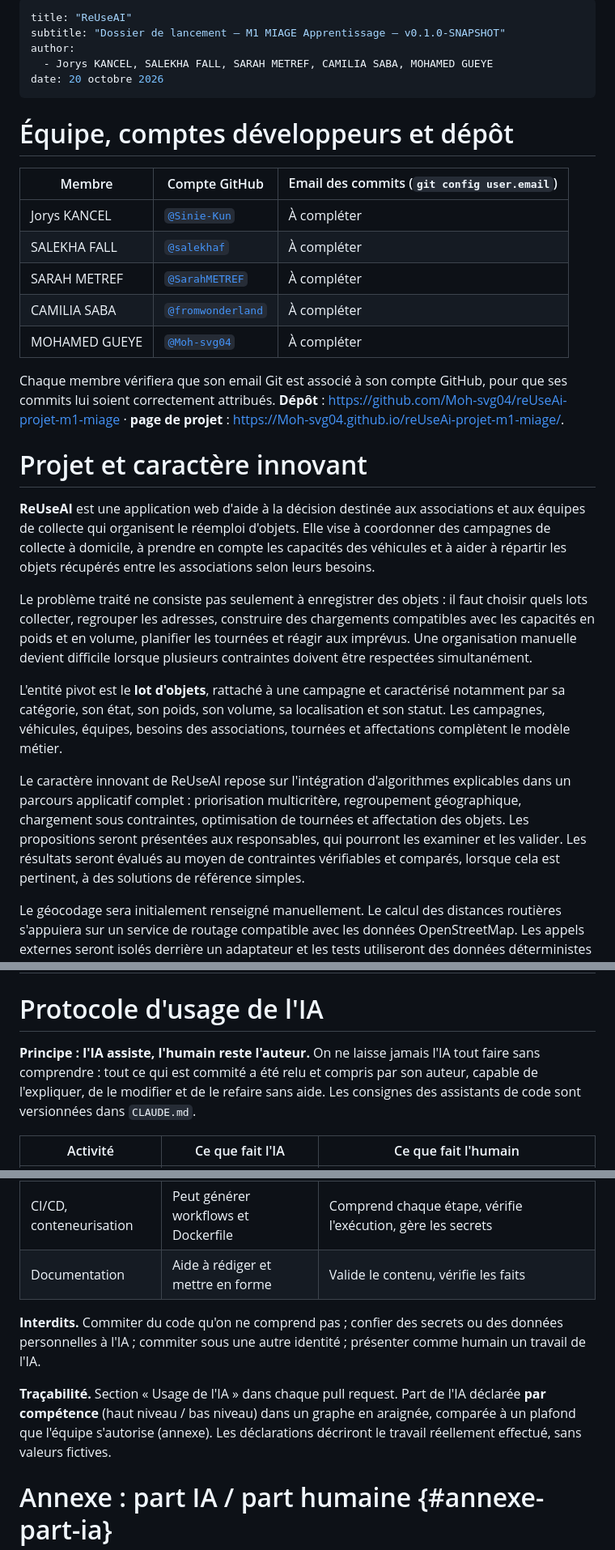
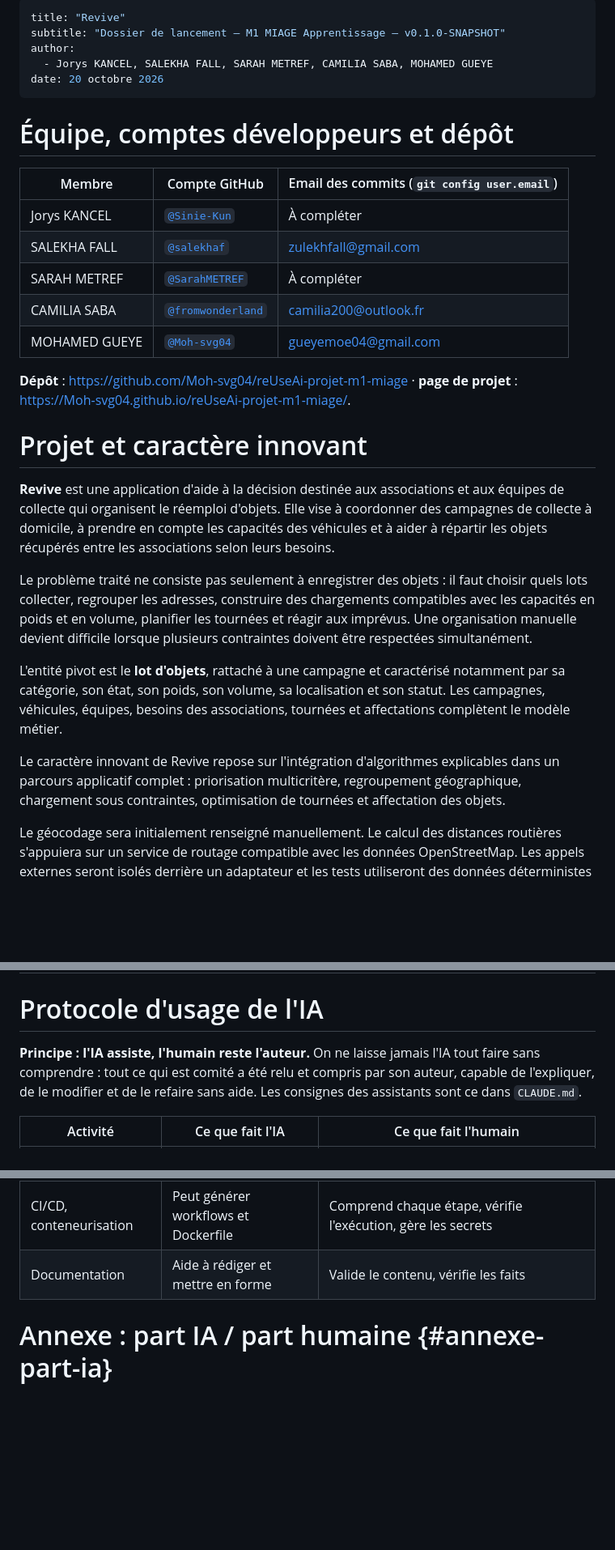
Before and after one commit to Moh-svg04/reUseAi-projet-m1-miage, a Markdown page: doc/dossier.md, 3 parts joined by grey strips. Shown at 81% size. Drawn GitHub-style; blank space fills up the shorter version.

Commit message:
Change project title to 'Revive' and update emails
Updated project title and team member emails in the dossier.

```diff
--- a/doc/dossier.md
+++ b/doc/dossier.md
@@ -1,5 +1,5 @@
 ---
-title: "ReUseAI"
+title: "Revive"
 subtitle: "Dossier de lancement — M1 MIAGE Apprentissage — v0.1.0-SNAPSHOT"
 author:
   - Jorys KANCEL, SALEKHA FALL, SARAH METREF, CAMILIA SABA, MOHAMED GUEYE
@@ -17,22 +17,22 @@ date: 20 octobre 2026
 | Membre | Compte GitHub | Email des commits (`git config user.email`) |
 |---|---|---|
 | Jorys KANCEL | [`@Sinie-Kun`](https://github.com/Sinie-Kun) | À compléter |
-| SALEKHA FALL | [`@salekhaf`](https://github.com/salekhaf) | À compléter |
+| SALEKHA FALL | [`@salekhaf`](https://github.com/salekhaf) | zulekhfall@gmail.com |
 | SARAH METREF | [`@SarahMETREF`](https://github.com/SarahMETREF) | À compléter |
-| CAMILIA SABA | [`@fromwonderland`](https://github.com/fromwonderland) | À compléter |
-| MOHAMED GUEYE | [`@Moh-svg04`](https://github.com/Moh-svg04) | À compléter |
+| CAMILIA SABA | [`@fromwonderland`](https://github.com/fromwonderland) | camilia200@outlook.fr |
+| MOHAMED GUEYE | [`@Moh-svg04`](https://github.com/Moh-svg04) | gueyemoe04@gmail.com |
 
-Chaque membre vérifiera que son email Git est associé à son compte GitHub, pour que ses commits lui soient correctement attribués. **Dépôt** : <https://github.com/Moh-svg04/reUseAi-projet-m1-miage> · **page de projet** : <https://Moh-svg04.github.io/reUseAi-projet-m1-miage/>.
+ **Dépôt** : <https://github.com/Moh-svg04/reUseAi-projet-m1-miage> · **page de projet** : <https://Moh-svg04.github.io/reUseAi-projet-m1-miage/>.
 
 # Projet et caractère innovant
 
-**ReUseAI** est une application web d'aide à la décision destinée aux associations et aux équipes de collecte qui organisent le réemploi d'objets. Elle vise à coordonner des campagnes de collecte à domicile, à prendre en compte les capacités des véhicules et à aider à répartir les objets récupérés entre les associations selon leurs besoins.
+**Revive** est une application  d'aide à la décision destinée aux associations et aux équipes de collecte qui organisent le réemploi d'objets. Elle vise à coordonner des campagnes de collecte à domicile, à prendre en compte les capacités des véhicules et à aider à répartir les objets récupérés entre les associations selon leurs besoins.
 
 Le problème traité ne consiste pas seulement à enregistrer des objets : il faut choisir quels lots collecter, regrouper les adresses, construire des chargements compatibles avec les capacités en poids et en volume, planifier les tournées et réagir aux imprévus. Une organisation manuelle devient difficile lorsque plusieurs contraintes doivent être respectées simultanément.
 
 L'entité pivot est le **lot d'objets**, rattaché à une campagne et caractérisé notamment par sa catégorie, son état, son poids, son volume, sa localisation et son statut. Les campagnes, véhicules, équipes, besoins des associations, tournées et affectations complètent le modèle métier.
 
-Le caractère innovant de ReUseAI repose sur l'intégration d'algorithmes explicables dans un parcours applicatif complet : priorisation multicritère, regroupement géographique, chargement sous contraintes, optimisation de tournées et affectation des objets. Les propositions seront présentées aux responsables, qui pourront les examiner et les valider. Les résultats seront évalués au moyen de contraintes vérifiables et comparés, lorsque cela est pertinent, à des solutions de référence simples.
+Le caractère innovant de Revive repose sur l'intégration d'algorithmes explicables dans un parcours applicatif complet : priorisation multicritère, regroupement géographique, chargement sous contraintes, optimisation de tournées et affectation des objets.
 
 Le géocodage sera initialement renseigné manuellement. Le calcul des distances routières s'appuiera sur un service de routage compatible avec les données OpenStreetMap. Les appels externes seront isolés derrière un adaptateur et les tests utiliseront des données déterministes afin de rester reproductibles.
 
@@ -99,7 +98,7 @@ Les étapes s'enchaînent **dans cet ordre, sans en sauter** : on ne commence un
 
 # Protocole d'usage de l'IA
 
-**Principe : l'IA assiste, l'humain reste l'auteur.** On ne laisse jamais l'IA tout faire sans comprendre : tout ce qui est commité a été relu et compris par son auteur, capable de l'expliquer, de le modifier et de le refaire sans aide. Les consignes des assistants de code sont versionnées dans `CLAUDE.md`.
+**Principe : l'IA assiste, l'humain reste l'auteur.** On ne laisse jamais l'IA tout faire sans comprendre : tout ce qui est comité a été relu et compris par son auteur, capable de l'expliquer, de le modifier et de le refaire sans aide. Les consignes des assistants sont ce  dans `CLAUDE.md`.
 
 | Activité | Ce que fait l'IA | Ce que fait l'humain |
 |---|---|---|
@@ -110,9 +109,7 @@ Les étapes s'enchaînent **dans cet ordre, sans en sauter** : on ne commence un
 | CI/CD, conteneurisation | Peut générer workflows et Dockerfile | Comprend chaque étape, vérifie l'exécution, gère les secrets |
 | Documentation | Aide à rédiger et mettre en forme | Valide le contenu, vérifie les faits |
 
-**Interdits.** Commiter du code qu'on ne comprend pas ; confier des secrets ou des données personnelles à l'IA ; commiter sous une autre identité ; présenter comme humain un travail de l'IA.
 
-**Traçabilité.** Section « Usage de l'IA » dans chaque pull request. Part de l'IA déclarée **par compétence** (haut niveau / bas niveau) dans un graphe en araignée, comparée à un plafond que l'équipe s'autorise (annexe). Les déclarations décriront le travail réellement effectué, sans valeurs fictives.
 
 # Annexe : part IA / part humaine {#annexe-part-ia}
 
```
Also changed, not shown: other parts of doc/dossier.md (+5 -6 lines).
